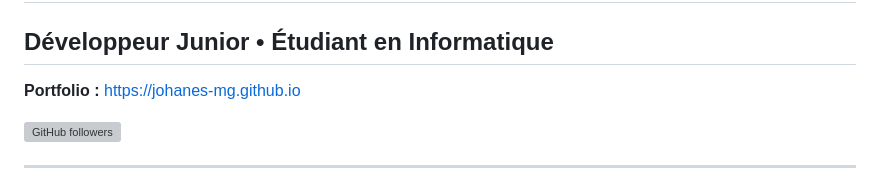
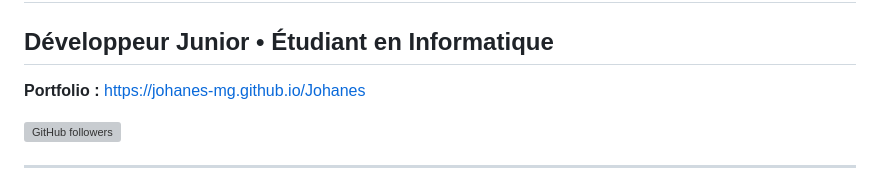
Before and after one commit to Johanes-mg/Johanes, a Markdown page: README.md, the part around the change. GitHub-like rendering; grey boxes are pictures that could not be loaded.

Commit message:
04/09/markdown maj

```diff
--- a/README.md
+++ b/README.md
@@ -2,7 +2,7 @@
 
 ## **Développeur Junior** • **Étudiant en Informatique**
 
-**Portfolio :** [https://johanes-mg.github.io](https://johanes-mg.github.io)
+**Portfolio :** [https://johanes-mg.github.io/Johanes](https://johanes-mg.github.io/Johanes)
 
 <a href="https://github.com/Johanes-mg">
   <img src="https://img.shields.io/github/followers/Johanes-mg?label=Follow&style=flat-square&color=0366d6" alt="GitHub followers" />
```
